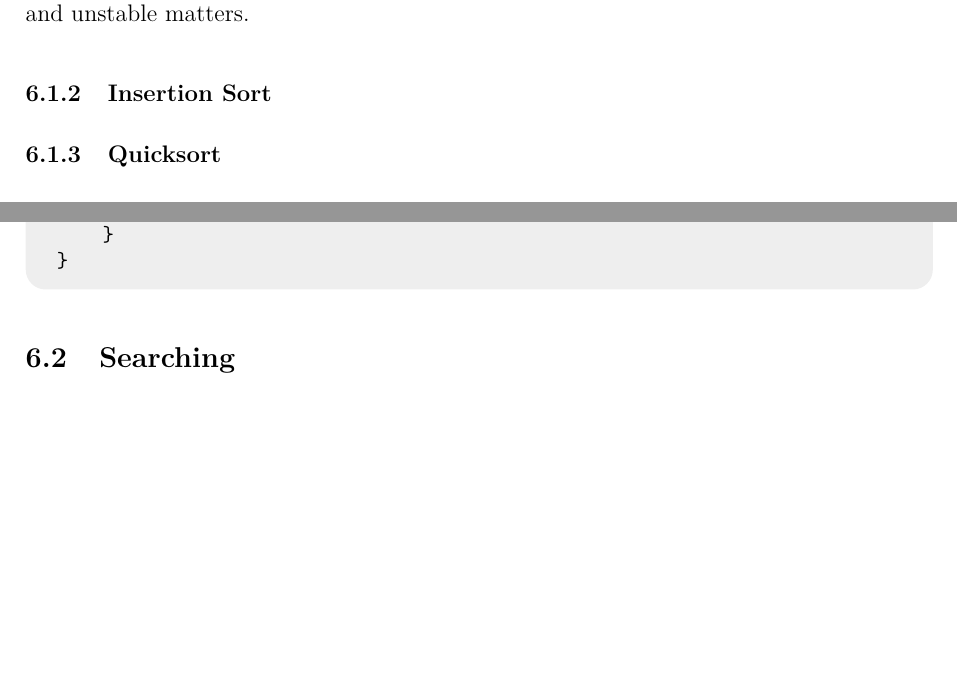
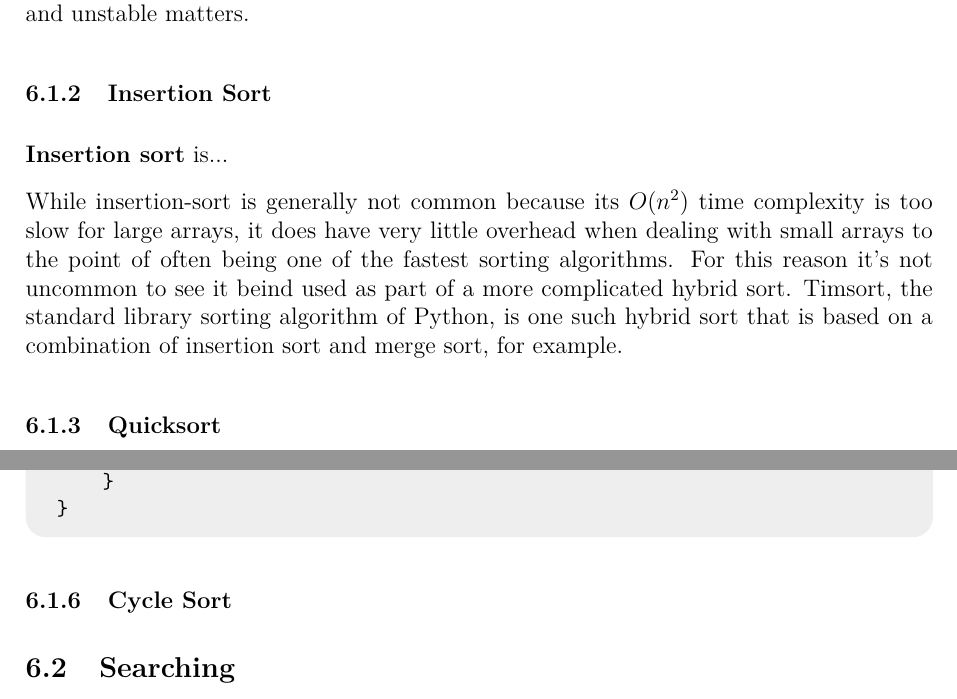
Before and after one commit to JarateKing/Competitive-Programming-Textbook, a LaTeX document (main.tex, which reads chapters/foundational-algorithms.tex): two parts of pages 29 and 30 of 48 before the commit and two parts of pages 29 and 30 of 49 after it, joined at a grey line, cut so that both start at the same text, the shorter picture padded with empty space. Compiled offline with pdfLaTeX.

Commit message:
added bits more about sorts

```diff
--- a/chapters/foundational-algorithms.tex
+++ b/chapters/foundational-algorithms.tex
@@ -28,6 +28,10 @@ If every element of the array is unique, the difference between stable and unsta
 
 \subsubsection{Insertion Sort}
 
+\textbf{Insertion sort} is...
+
+While insertion-sort is generally not common because its $O(n^2)$ time complexity is too slow for large arrays, it does have very little overhead when dealing with small arrays to the point of often being one of the fastest sorting algorithms. For this reason it's not uncommon to see it beind used as part of a more complicated hybrid sort. Timsort, the standard library sorting algorithm of Python, is one such hybrid sort that is based on a combination of insertion sort and merge sort, for example.
+
 \subsubsection{Quicksort}
 
 \subsubsection{Mergesort}
@@ -41,6 +45,8 @@ Consider the case where you have $10^9$ 1-digit numbers that you want to sort. I
 The next step is to create a new sorted array, once we know the counts of each value. This time we iterate through our counts and insert them into our new array. When a value was counted multiple times, we insert it that many times. The result of this will be an array containing $0,1,2,2,2,5,5,9$, the sorted version of the original array.
 
 \inputcpp{code/algorithms/counting_sort.cpp}
+
+\subsubsection{Cycle Sort}
 
 \subsection{Searching}
 
```
